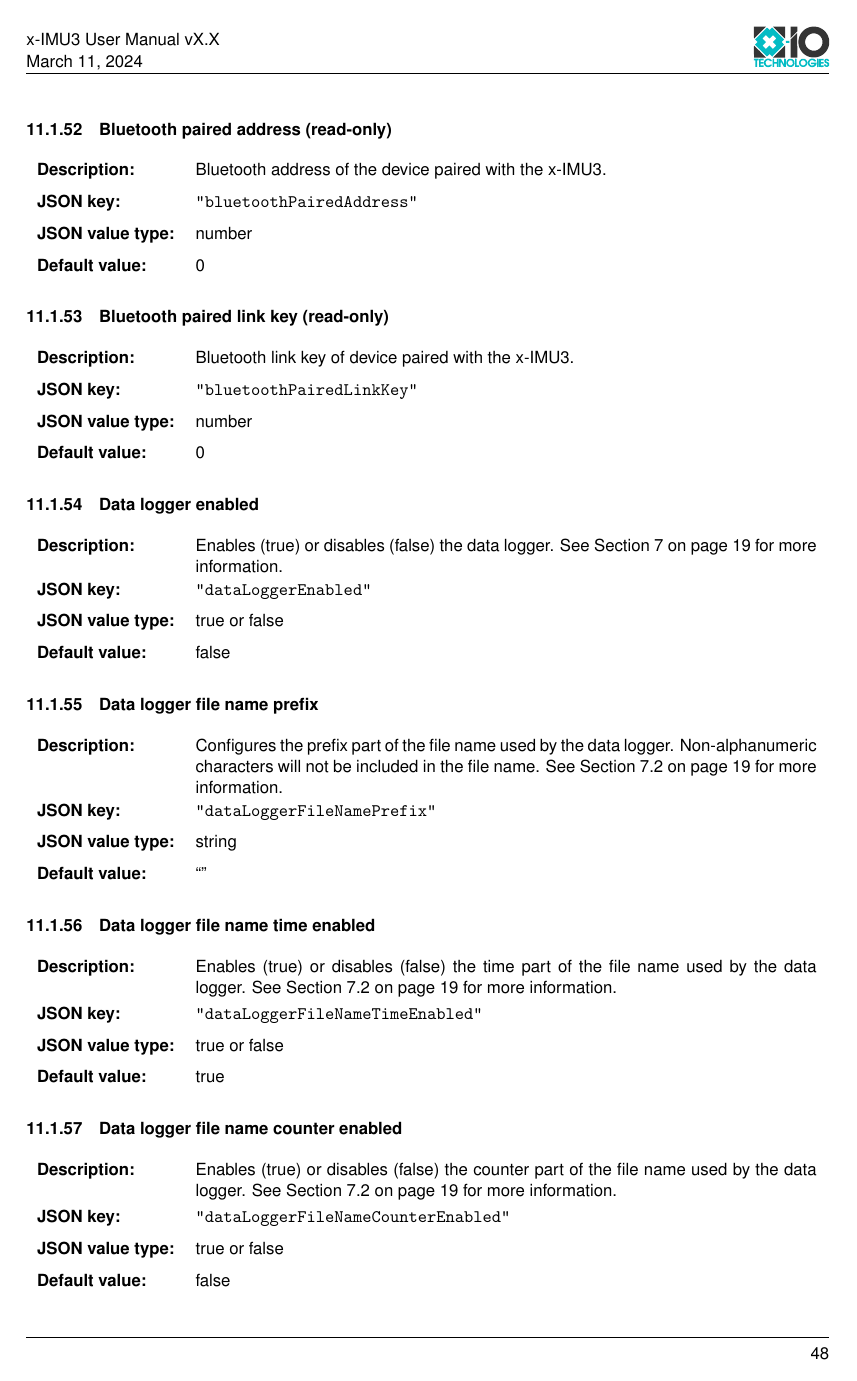
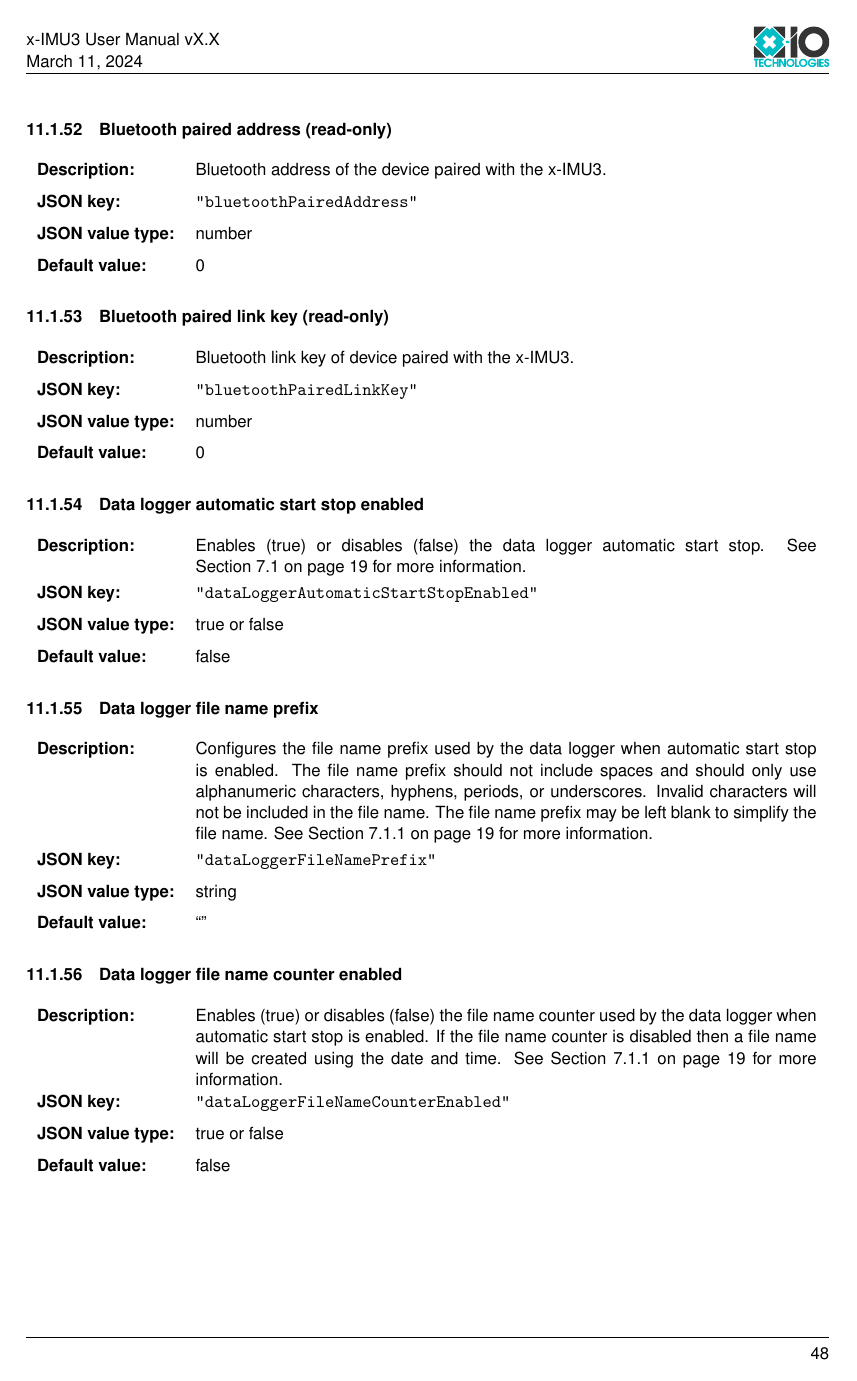
Before and after one commit to xioTechnologies/x-IMU3-User-Manual, a LaTeX document (main.tex, which reads Sections/individualSettings.tex): page 48 of 65. Compiled offline with pdfLaTeX.

Commit message:
Update data logger section and settings

```diff
--- a/Sections/individualSettings.tex
+++ b/Sections/individualSettings.tex
@@ -760,13 +760,13 @@
 \endgroup
 
 \begingroup
-    \def\tempSection{Data logger enabled}
-    \def\tempLabel{sec:dataLoggerEnabled}
+    \def\tempSection{Data logger automatic start stop enabled}
+    \def\tempLabel{sec:dataLoggerAutomaticStartStopEnabled}
     \def\tempDescription
     {
-        Enables (true) or disables (false) the data logger.  \seeSection{sec:dataLogger}
+        Enables (true) or disables (false) the data logger automatic start stop.  \seeSection{sec:automaticStartStop}
     }
-    \def\tempKey{dataLoggerEnabled}
+    \def\tempKey{dataLoggerAutomaticStartStopEnabled}
     \def\tempType{true or false}
     \def\tempDefault{false}
     \deviceSetting
@@ -777,7 +777,7 @@
     \def\tempLabel{sec:dataLoggerFileNamePrefix}
     \def\tempDescription
     {
-        Configures the prefix part of the file name used by the data logger.  Non-alphanumeric characters will not be included in the file name.  \seeSection{sec:fileName}
+        Configures the file name prefix used by the data logger when automatic start stop is enabled.  The file name prefix should not include spaces and should only use alphanumeric characters, hyphens, periods, or underscores.  Invalid characters will not be included in the file name.  The file name prefix may be left blank to simplify the file name.  \seeSection{sec:fileName}
     }
     \def\tempKey{dataLoggerFileNamePrefix}
     \def\tempType{string}
@@ -786,24 +786,11 @@
 \endgroup
 
 \begingroup
-    \def\tempSection{Data logger file name time enabled}
-    \def\tempLabel{sec:dataLoggerFileNameTimeEnabled}
-    \def\tempDescription
-    {
-        Enables (true) or disables (false) the time part of the file name used by the data logger.  \seeSection{sec:fileName}
-    }
-    \def\tempKey{dataLoggerFileNameTimeEnabled}
-    \def\tempType{true or false}
-    \def\tempDefault{true}
-    \deviceSetting
-\endgroup
-
-\begingroup
     \def\tempSection{Data logger file name counter enabled}
     \def\tempLabel{sec:dataLoggerFileNameCounterEnabled}
     \def\tempDescription
     {
-        Enables (true) or disables (false) the counter part of the file name used by the data logger.  \seeSection{sec:fileName}
+        Enables (true) or disables (false) the file name counter used by the data logger when automatic start stop is enabled.  If the file name counter is disabled then a file name will be created using the date and time.  \seeSection{sec:fileName}
     }
     \def\tempKey{dataLoggerFileNameCounterEnabled}
     \def\tempType{true or false}
@@ -816,7 +803,7 @@
     \def\tempLabel{sec:dataLoggerMaxFileSize}
     \def\tempDescription
     {
-        Configures the the maximum size (in MB) of files created by the data logger.  A value of zero will configure the maximum file size supported by \ac{FAT32} (4 GB).  \seeSection{sec:maximumFileSizeAndPeriod}
+        Configures the the maximum size (in MB) of files created by the data logger when automatic start stop is enabled.  A value of zero will configure the maximum file size supported by \ac{FAT32} (4 GB).  \seeSection{sec:maximumFileSizeAndPeriod}
     }
     \def\tempKey{dataLoggerMaxFileSize}
     \def\tempType{number}
@@ -829,7 +816,7 @@
     \def\tempLabel{sec:dataLoggerMaxFilePeriod}
     \def\tempDescription
     {
-        Configures the the maximum period (in seconds) of files created by the data logger.  A value of zero will configure an unlimited period.  \seeSection{sec:maximumFileSizeAndPeriod}
+        Configures the the maximum period (in seconds) of files created by the data logger when automatic start stop is enabled.  A value of zero will configure an unlimited period.  \seeSection{sec:maximumFileSizeAndPeriod}
     }
     \def\tempKey{dataLoggerMaxFilePeriod}
     \def\tempType{number}
```
Also changed, not shown: Sections/communicationProtocol.tex (+7 -5 lines), Sections/dataLogger.tex (+20 -13 lines), Sections/sampleRatesMessageRatesAndTimestamps.tex (+1 -1 lines), documentVersionHistory.tex (+1 -0 lines), 1 other file.
